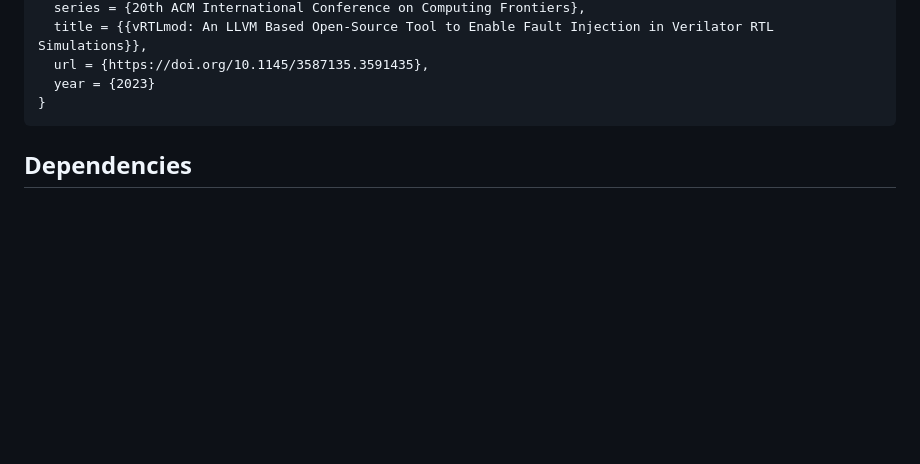
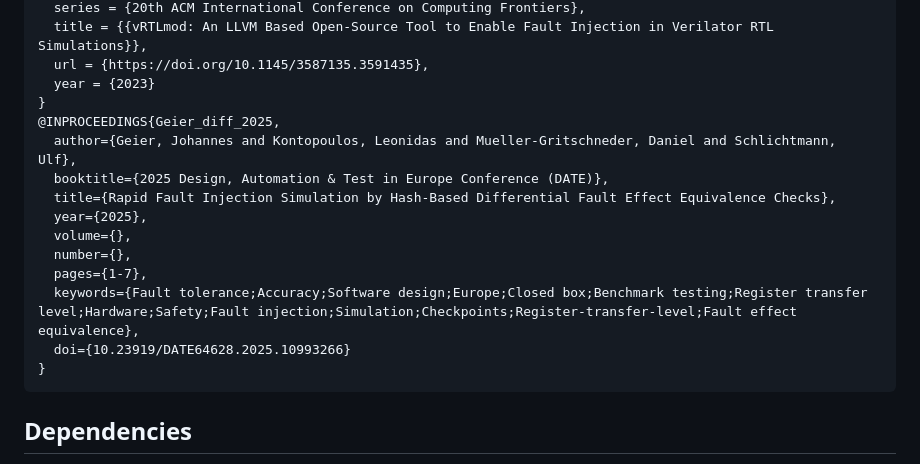
Before and after one commit to tum-ei-eda/vrtlmod, a Markdown page: README.md, the part around the change. Drawn GitHub-style; folded sections open; blank space fills up the shorter version.

````diff
--- a/README.md
+++ b/README.md
@@ -23,6 +23,17 @@ If you use vRTLmod in your academic work you can cite it like this:
   title = {{vRTLmod: An LLVM Based Open-Source Tool to Enable Fault Injection in Verilator RTL Simulations}},
   url = {https://doi.org/10.1145/3587135.3591435},
   year = {2023}
+}
+@INPROCEEDINGS{Geier_diff_2025,
+  author={Geier, Johannes and Kontopoulos, Leonidas and Mueller-Gritschneder, Daniel and Schlichtmann, Ulf},
+  booktitle={2025 Design, Automation & Test in Europe Conference (DATE)},
+  title={Rapid Fault Injection Simulation by Hash-Based Differential Fault Effect Equivalence Checks},
+  year={2025},
+  volume={},
+  number={},
+  pages={1-7},
+  keywords={Fault tolerance;Accuracy;Software design;Europe;Closed box;Benchmark testing;Register transfer level;Hardware;Safety;Fault injection;Simulation;Checkpoints;Register-transfer-level;Fault effect equivalence},
+  doi={10.23919/DATE64628.2025.10993266}
 }
 ```
 
````
